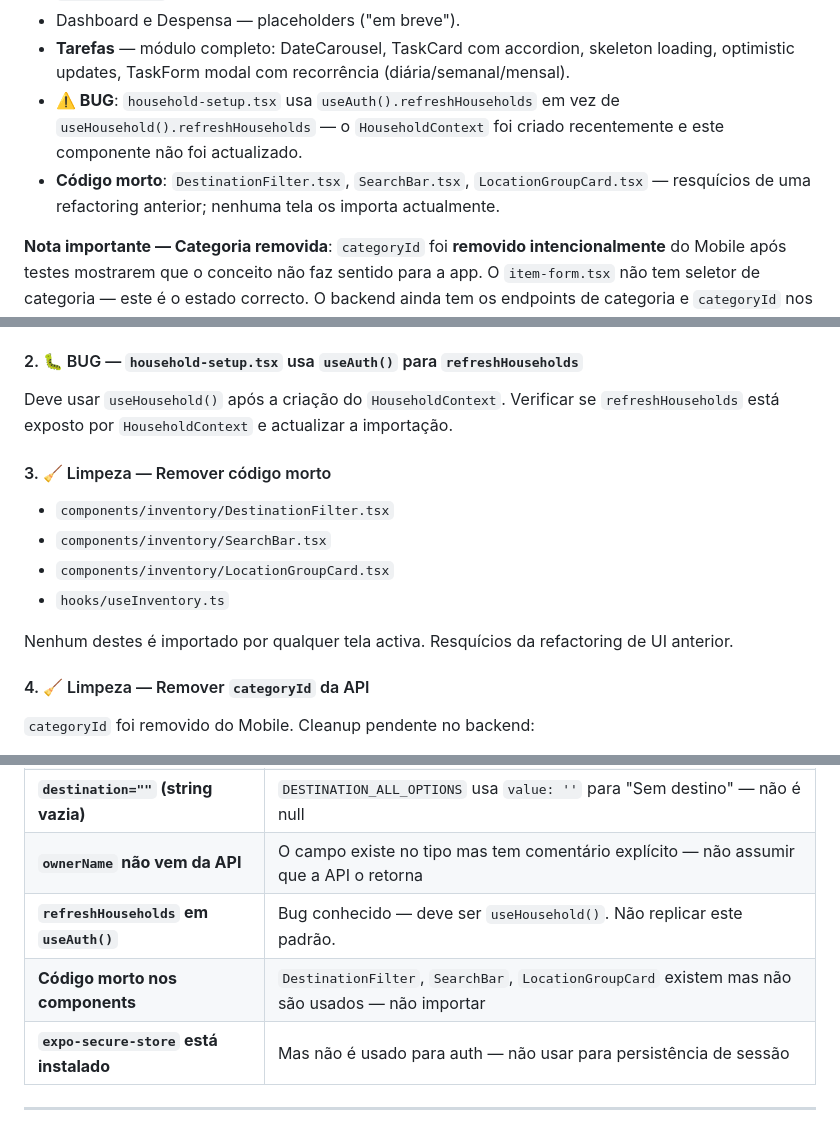
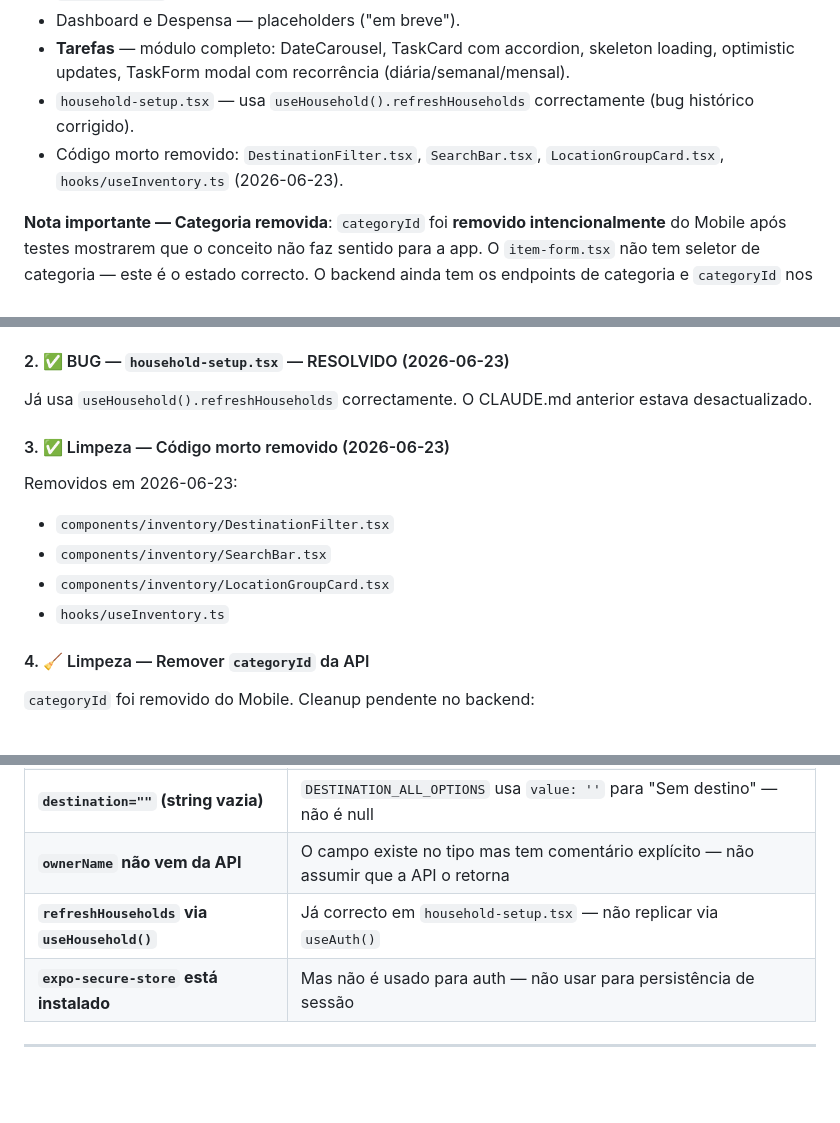
Before and after one commit to Mdrmchaves/HomeManager.Mobile, a Markdown page: CLAUDE.md, 3 parts joined by grey strips. Rendered like a GitHub page; blank space fills up the shorter version.

Commit message:
chore: update CLAUDE.md — mark fixed bugs as resolved, remove stale gotchas
Co-Authored-By: Claude Sonnet 4.6 <noreply@anthropic.com>

```diff
--- a/CLAUDE.md
+++ b/CLAUDE.md
@@ -23,8 +23,8 @@ Consome a API .NET 10 em `D:/Repos/HomeManager`. Autenticação via Supabase (JW
 - `item-form.tsx` — criar/editar item (câmara, localização, destino, dono, dar saída, apagar).
 - Dashboard e Despensa — placeholders ("em breve").
 - **Tarefas** — módulo completo: DateCarousel, TaskCard com accordion, skeleton loading, optimistic updates, TaskForm modal com recorrência (diária/semanal/mensal).
-- **⚠️ BUG**: `household-setup.tsx` usa `useAuth().refreshHouseholds` em vez de `useHousehold().refreshHouseholds` — o `HouseholdContext` foi criado recentemente e este componente não foi actualizado.
-- **Código morto**: `DestinationFilter.tsx`, `SearchBar.tsx`, `LocationGroupCard.tsx` — resquícios de uma refactoring anterior; nenhuma tela os importa actualmente.
+- `household-setup.tsx` — usa `useHousehold().refreshHouseholds` correctamente (bug histórico corrigido).
+- Código morto removido: `DestinationFilter.tsx`, `SearchBar.tsx`, `LocationGroupCard.tsx`, `hooks/useInventory.ts` (2026-06-23).
 
 **Nota importante — Categoria removida**:
 `categoryId` foi **removido intencionalmente** do Mobile após testes mostrarem que o conceito não faz sentido para a app. O `item-form.tsx` não tem seletor de categoria — este é o estado correcto. O backend ainda tem os endpoints de categoria e `categoryId` nos DTOs, mas o cleanup da API está pendente.
@@ -637,18 +637,17 @@ Sempre que alterar:
 - `fetchingRef` adicionado à Tela 2b
 - Skeleton loading (8 linhas) substituiu `ActivityIndicator` na Tela 2b
 
-#### 2. 🐛 BUG — `household-setup.tsx` usa `useAuth()` para `refreshHouseholds`
+#### 2. ✅ BUG — `household-setup.tsx` — RESOLVIDO (2026-06-23)
 
-Deve usar `useHousehold()` após a criação do `HouseholdContext`. Verificar se `refreshHouseholds` está exposto por `HouseholdContext` e actualizar a importação.
+Já usa `useHousehold().refreshHouseholds` correctamente. O CLAUDE.md anterior estava desactualizado.
 
-#### 3. 🧹 Limpeza — Remover código morto
+#### 3. ✅ Limpeza — Código morto removido (2026-06-23)
 
+Removidos em 2026-06-23:
 - `components/inventory/DestinationFilter.tsx`
 - `components/inventory/SearchBar.tsx`
 - `components/inventory/LocationGroupCard.tsx`
 - `hooks/useInventory.ts`
-
-Nenhum destes é importado por qualquer tela activa. Resquícios da refactoring de UI anterior.
 
 #### 4. 🧹 Limpeza — Remover `categoryId` da API
 
@@ -705,8 +704,7 @@ Aba actualmente placeholder. Backend `PantryController` já funcional.
 | **`locationId="null"` (string)** | Para itens sem localização, passar a string `"null"`, não o valor null |
 | **`destination=""` (string vazia)** | `DESTINATION_ALL_OPTIONS` usa `value: ''` para "Sem destino" — não é null |
 | **`ownerName` não vem da API** | O campo existe no tipo mas tem comentário explícito — não assumir que a API o retorna |
-| **`refreshHouseholds` em `useAuth()`** | Bug conhecido — deve ser `useHousehold()`. Não replicar este padrão. |
-| **Código morto nos components** | `DestinationFilter`, `SearchBar`, `LocationGroupCard` existem mas não são usados — não importar |
+| **`refreshHouseholds` via `useHousehold()`** | Já correcto em `household-setup.tsx` — não replicar via `useAuth()` |
 | **`expo-secure-store` está instalado** | Mas não é usado para auth — não usar para persistência de sessão |
 
 ---
```
Also changed, not shown: other parts of CLAUDE.md (+1 -1 lines).
